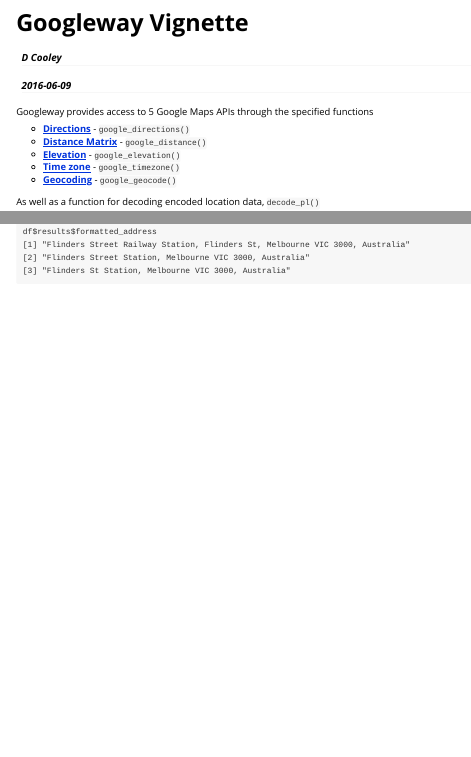
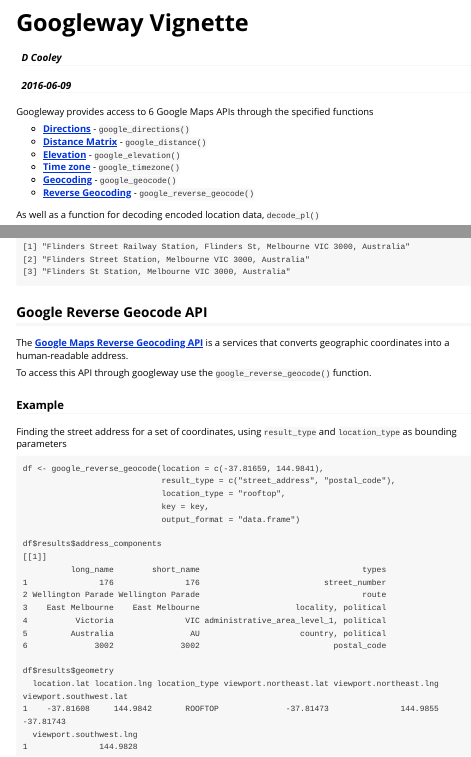
Before and after one commit to SymbolixAU/googleway, an R Markdown document (vignettes/googleway-vignette.Rmd): the page in a window 1100 px wide, from its top, and a second part further down, joined at a grey line. The pictures show the output file vignettes/googleway-vignette.html that the author committed with the source, opened offline; long lines of code are wrapped.

Commit message:
reverse geocode added to vignette

````diff
--- a/vignettes/googleway-vignette.Rmd
+++ b/vignettes/googleway-vignette.Rmd
@@ -11,13 +11,14 @@
   %\VignetteEncoding{UTF-8}
 ---
 
-Googleway provides access to 5 Google Maps APIs through the specified functions
+Googleway provides access to 6 Google Maps APIs through the specified functions
 
 * [**Directions**](https://developers.google.com/maps/documentation/directions/start) - `google_directions()`
 * [**Distance Matrix**](https://developers.google.com/maps/documentation/distance-matrix/) - `google_distance()`
 * [**Elevation**](https://developers.google.com/maps/documentation/elevation/start) - `google_elevation()`
 * [**Time zone**](https://developers.google.com/maps/documentation/timezone/start) - `google_timezone()`
 * [**Geocoding**](https://developers.google.com/maps/documentation/geocoding/start) - `google_geocode()`
+* [**Reverse Geocoding**](https://developers.google.com/maps/documentation/geocoding/intro#ReverseGeocoding) - `google_reverse_geocode()`
 
 As well as a function for decoding encoded location data, `decode_pl()`
 
@@ -236,3 +237,44 @@
 [3] "Flinders St Station, Melbourne VIC 3000, Australia"
 
 ```
+
+
+
+## Google Reverse Geocode API
+
+The [**Google Maps Reverse Geocoding API**](https://developers.google.com/maps/documentation/geocoding/intro#ReverseGeocoding) is a services that converts geographic coordinates into a human-readable address.
+
+To access this API through googleway use the `google_reverse_geocode()` function.
+
+
+### Example
+
+Finding the street address for a set of coordinates, using `result_type` and `location_type` as bounding parameters
+
+```
+df <- google_reverse_geocode(location = c(-37.81659, 144.9841),
+                             result_type = c("street_address", "postal_code"),
+                             location_type = "rooftop",
+                             key = key,
+                             output_format = "data.frame")
+
+df$results$address_components
+[[1]]
+          long_name        short_name                                  types
+1               176               176                          street_number
+2 Wellington Parade Wellington Parade                                  route
+3    East Melbourne    East Melbourne                    locality, political
+4          Victoria               VIC administrative_area_level_1, political
+5         Australia                AU                     country, political
+6              3002              3002                            postal_code
+
+df$results$geometry
+  location.lat location.lng location_type viewport.northeast.lat viewport.northeast.lng viewport.southwest.lat
+1    -37.81608     144.9842       ROOFTOP              -37.81473               144.9855              -37.81743
+  viewport.southwest.lng
+1               144.9828
+
+
+
+
+```
````
Also changed, not shown: vignettes/googleway-vignette.html.
